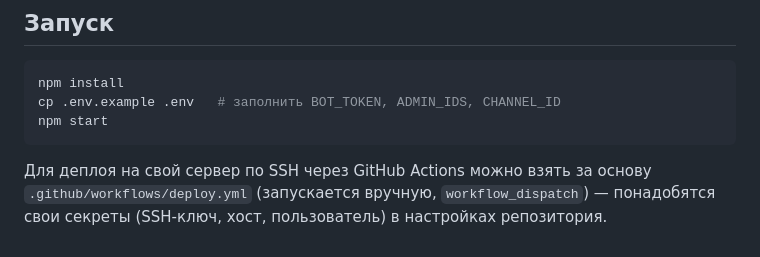
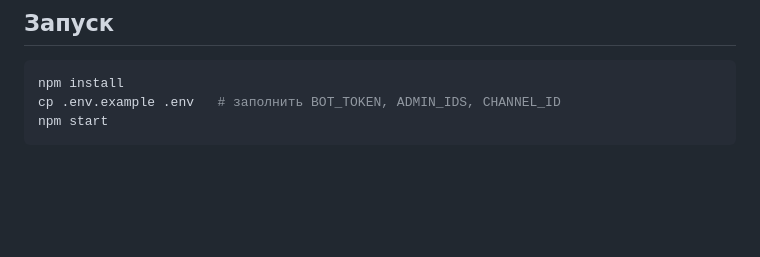
Before and after one commit to sp0keen/poker-league-bot, a Markdown page: README.md, the part around the change. Rendered like a GitHub page; blank space fills up the shorter version.

Commit message:
Drop the Actions deploy pointer from README
Cloning straight onto the target server and running npm install/npm
start (already documented under Запуск) covers self-hosting on its
own; the Actions-based SSH pipeline is an optional convenience for a
different setup, not something a basic deploy needs called out.

````diff
--- a/README.md
+++ b/README.md
@@ -74,5 +74,3 @@ npm install
 cp .env.example .env   # заполнить BOT_TOKEN, ADMIN_IDS, CHANNEL_ID
 npm start
 ```
-
-Для деплоя на свой сервер по SSH через GitHub Actions можно взять за основу `.github/workflows/deploy.yml` (запускается вручную, `workflow_dispatch`) — понадобятся свои секреты (SSH-ключ, хост, пользователь) в настройках репозитория.
````
